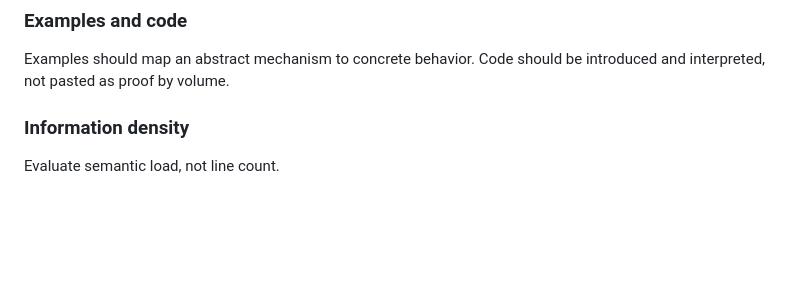
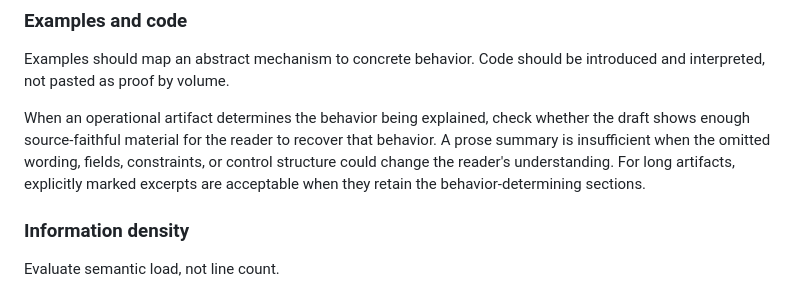
Before and after one commit to xjsongphy/skills, a Markdown page: paper-explainer/references/reader-agent.md, the part around the change. GitHub-like rendering; blank space fills up the shorter version.

```diff
--- a/paper-explainer/references/reader-agent.md
+++ b/paper-explainer/references/reader-agent.md
@@ -90,6 +90,13 @@ The draft should identify relevant inputs, state, objective, branches, update ru
 
 Examples should map an abstract mechanism to concrete behavior. Code should be introduced and interpreted, not pasted as proof by volume.
 
+When an operational artifact determines the behavior being explained, check
+whether the draft shows enough source-faithful material for the reader to
+recover that behavior. A prose summary is insufficient when the omitted
+wording, fields, constraints, or control structure could change the reader's
+understanding. For long artifacts, explicitly marked excerpts are acceptable
+when they retain the behavior-determining sections.
+
 ### Information density
 
 Evaluate semantic load, not line count.
```
Also changed, not shown: paper-explainer/SKILL.md (+13 -1 lines), paper-explainer/references/reviewer-agent.md (+2 -0 lines).
